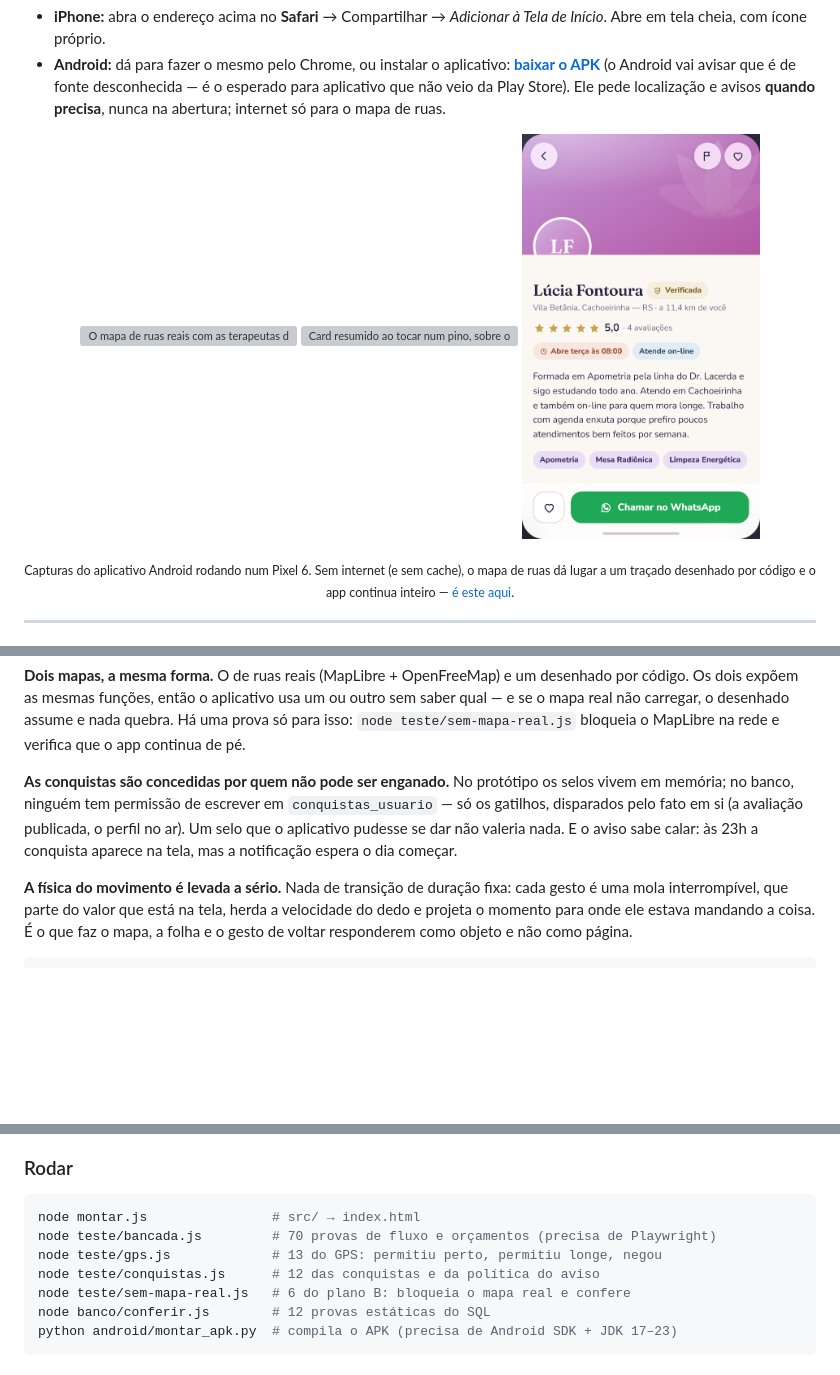
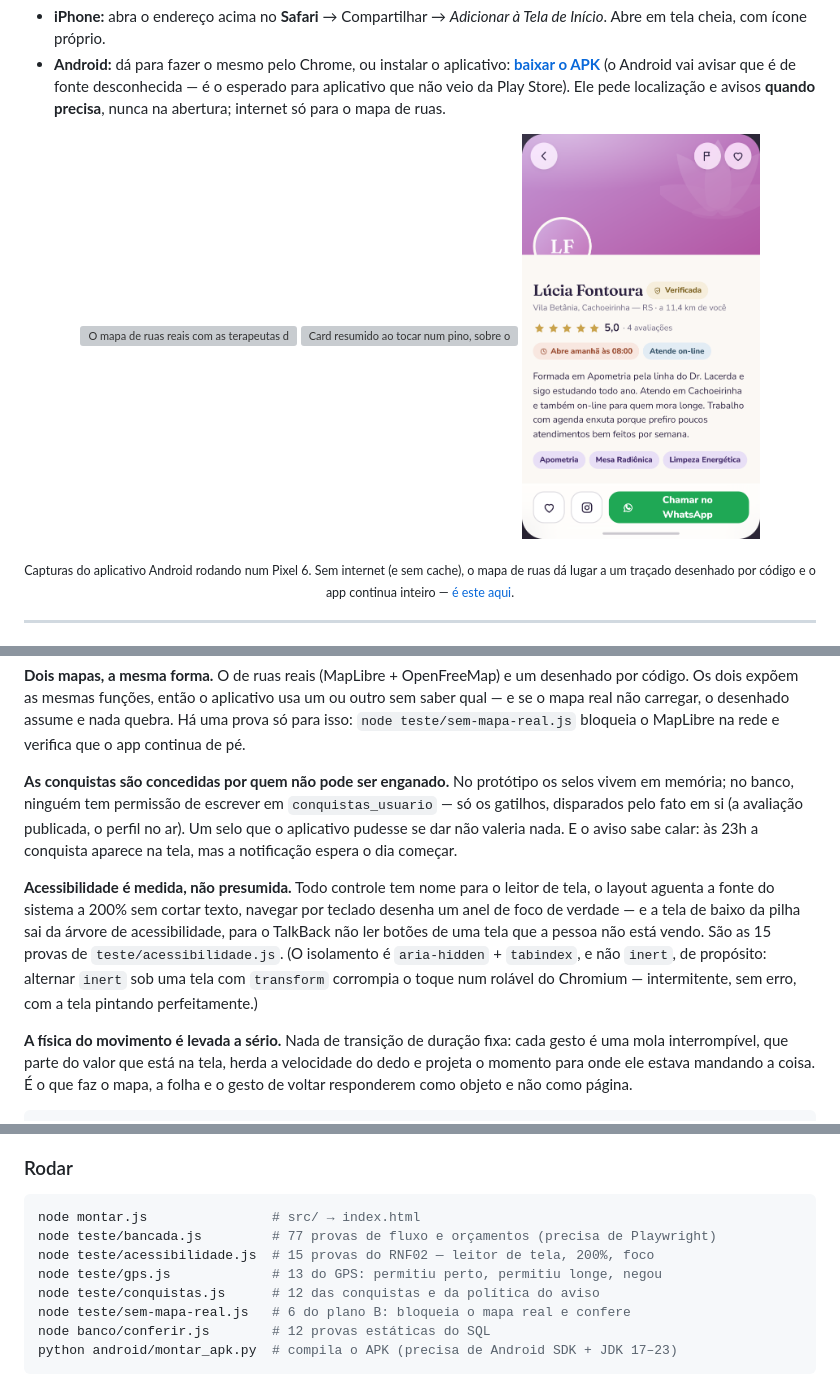
Before and after one commit to SkotAlexsander/lotus, a Markdown page: README.md, 3 parts joined by grey strips. Rendered like a GitHub page; pictures changed too: capturas/perfil.png; blank space fills up the shorter version; grey boxes are pictures that could not be loaded.

````diff
--- a/README.md
+++ b/README.md
@@ -95,6 +95,15 @@ publicada, o perfil no ar). Um selo que o aplicativo pudesse se dar não valeria
 nada. E o aviso sabe calar: às 23h a conquista aparece na tela, mas a
 notificação espera o dia começar.
 
+**Acessibilidade é medida, não presumida.** Todo controle tem nome para o leitor
+de tela, o layout aguenta a fonte do sistema a 200% sem cortar texto, navegar
+por teclado desenha um anel de foco de verdade — e a tela de baixo da pilha sai
+da árvore de acessibilidade, para o TalkBack não ler botões de uma tela que a
+pessoa não está vendo. São as 15 provas de `teste/acessibilidade.js`. (O
+isolamento é `aria-hidden` + `tabindex`, e não `inert`, de propósito: alternar
+`inert` sob uma tela com `transform` corrompia o toque num rolável do Chromium —
+intermitente, sem erro, com a tela pintando perfeitamente.)
+
 **A física do movimento é levada a sério.** Nada de transição de duração fixa: cada
 gesto é uma mola interrompível, que parte do valor que está na tela, herda a
 velocidade do dedo e projeta o momento para onde ele estava mandando a coisa. É o
@@ -125,7 +134,8 @@ teste/                as bancadas: fluxos, GPS, conquistas, plano B
 
 ```bash
 node montar.js                # src/ → index.html
-node teste/bancada.js         # 70 provas de fluxo e orçamentos (precisa de Playwright)
+node teste/bancada.js         # 77 provas de fluxo e orçamentos (precisa de Playwright)
+node teste/acessibilidade.js  # 15 provas do RNF02 — leitor de tela, 200%, foco
 node teste/gps.js             # 13 do GPS: permitiu perto, permitiu longe, negou
 node teste/conquistas.js      # 12 das conquistas e da política do aviso
 node teste/sem-mapa-real.js   # 6 do plano B: bloqueia o mapa real e confere
````
Also changed, not shown: other parts of README.md (+1 -1 lines), documentacao/01-arquitetura-geral.md (+21 -0 lines), 7 other files.
